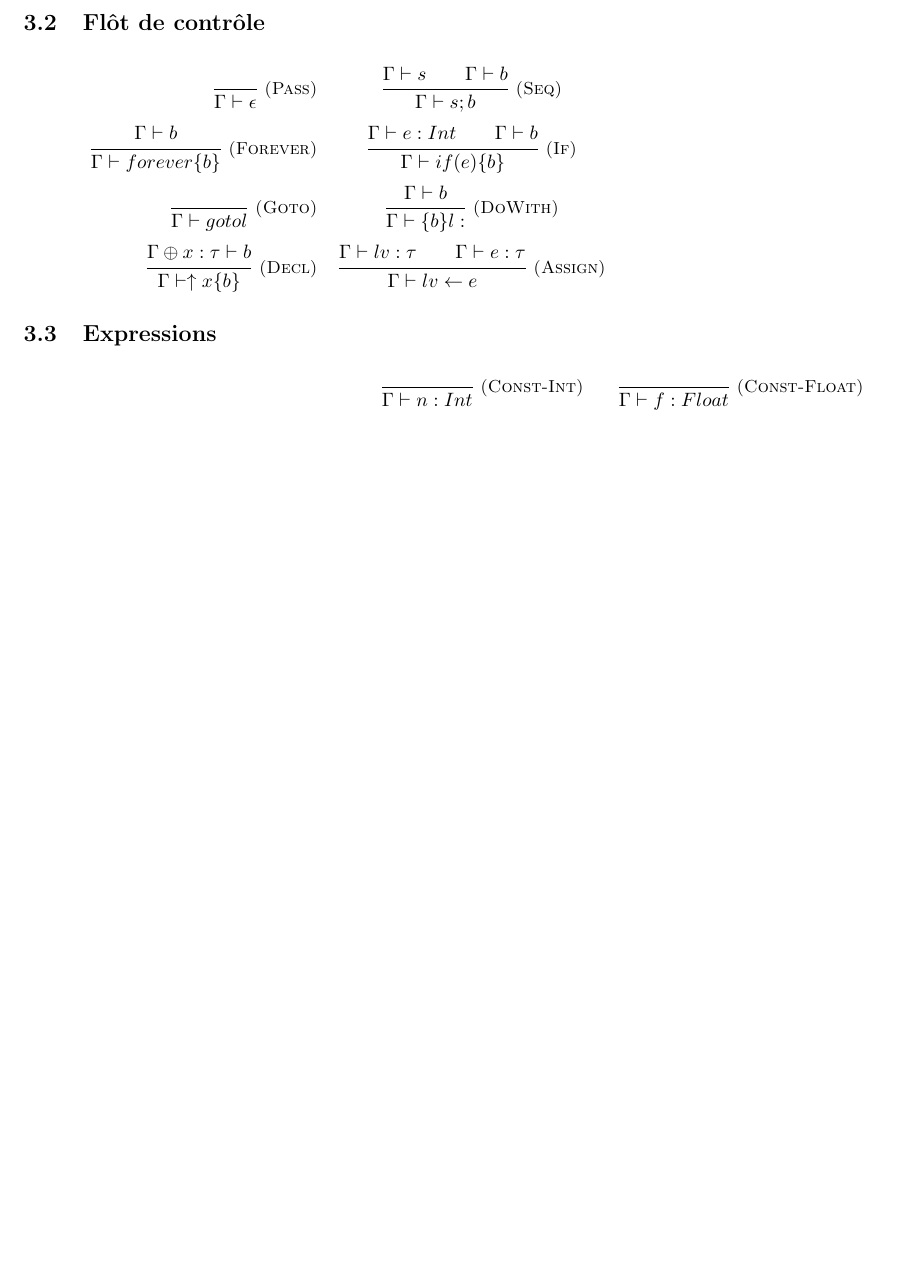
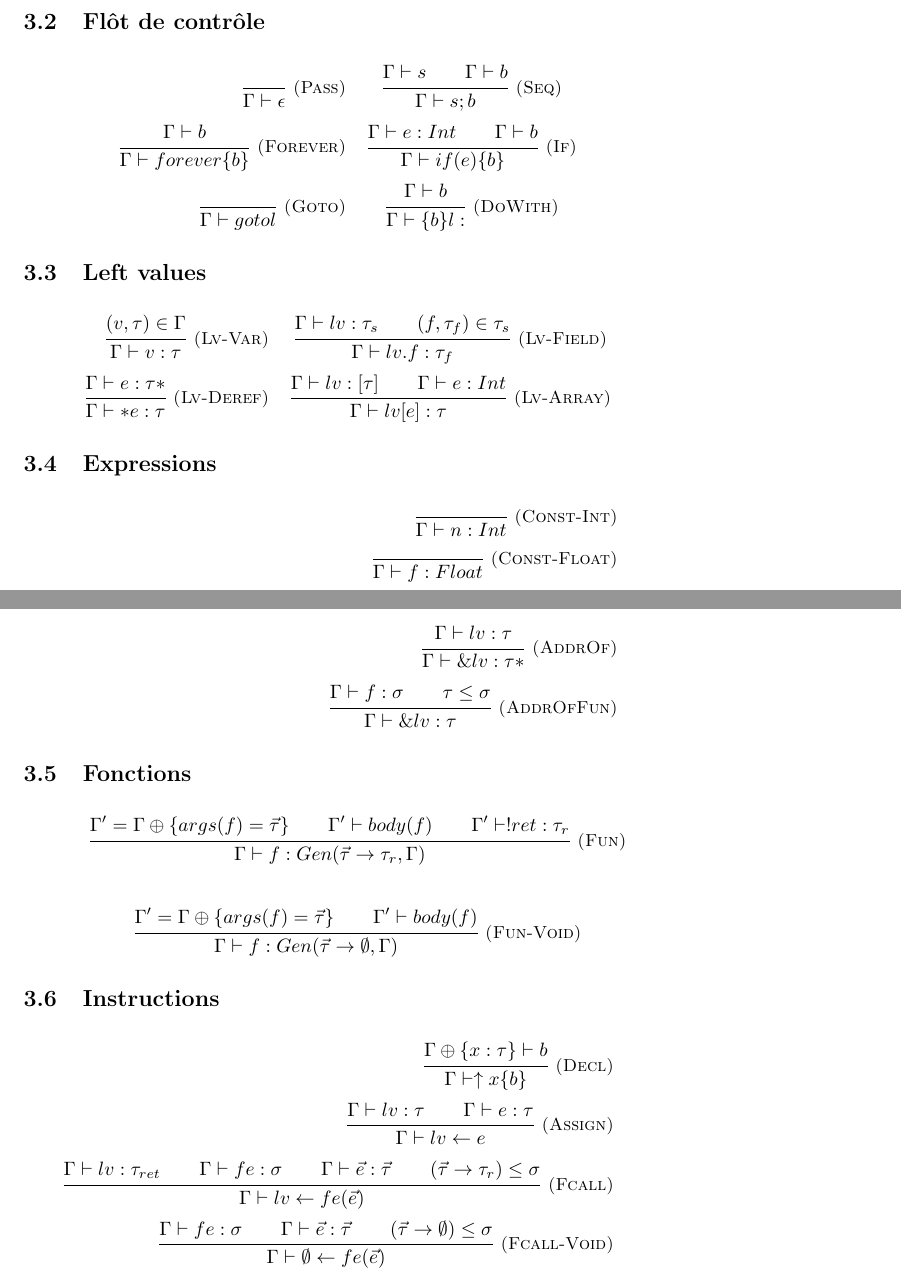
Before and after one commit to emillon/phd-thesis, a LaTeX document (typ.tex): part of page 3 of 3 before the commit and two parts of pages 3 and 4 of 4 after it, the two joined at a grey line, cut so that both start at the same text, the shorter picture padded with empty space. Compiled offline with pdfLaTeX.

Commit message:
function & type schemes

```diff
--- a/typ.tex
+++ b/typ.tex
@@ -257,18 +257,35 @@ TODO definir $σ ⊢ fe ⇒ f$
 }{
   Γ ⊢ \{ b \} l:
 }
-\\
-\irule{Decl}{
-  Γ ⊕ {x : τ} ⊢ b
+\end{eqnarray*}
+
+\subsection{Left values}
+
+\begin{eqnarray*}
+\irule{Lv-Var}{
+  (v, τ) ∈ Γ
 }{
-  Γ ⊢ ↑x \{b\}
+  Γ ⊢ v : τ
 }
 &
-\irule{Assign}{
-  Γ ⊢ lv : τ \\
-  Γ ⊢ e  : τ
+\irule{Lv-Field}{
+  Γ ⊢ lv : τ_s \\
+  (f, τ_f) ∈ τ_s
 }{
-  Γ ⊢ lv ← e
+  Γ ⊢ lv.f : τ_f
+}
+\\
+\irule{Lv-Deref}{
+  Γ ⊢ e : τ*
+}{
+  Γ ⊢ *e : τ
+}
+&
+\irule{Lv-Array}{
+  Γ ⊢ lv : [τ] \\
+  Γ ⊢ e : Int
+}{
+  Γ ⊢ lv[e] : τ
 }
 \end{eqnarray*}
 
@@ -314,13 +331,81 @@ TODO definir $σ ⊢ fe ⇒ f$
 }{
   Γ ⊢ -e : τ
 }
-&
+\\
 \irule{Unop-Not}{
   op ∈ \{ \tilde, ! \}
   Γ ⊢ e : Int
 }{
   Γ ⊢ op e : Int
 }
+\\
+\irule{AddrOf}{
+  Γ ⊢ lv : τ
+}{
+  Γ ⊢ \&lv : τ*
+}
+\\
+\irule{AddrOfFun}{
+  Γ ⊢ f : σ \\
+  τ ≤ σ
+}{
+  Γ ⊢ \&lv : τ
+}
+\end{eqnarray*}
+
+\subsection{Fonctions}
+
+\[
+\irule{Fun}{
+  Γ' = Γ ⊕ \{ args(f) = \vec{τ} \} \\
+  Γ' ⊢ body(f) \\
+  Γ' ⊢ !ret : τ_r
+}{
+  Γ ⊢ f : Gen(\vec{τ} → τ_r, Γ)
+}
+\]
+
+\[
+\irule{Fun-Void}{
+  Γ' = Γ ⊕ \{ args(f) = \vec{τ} \} \\
+  Γ' ⊢ body(f)
+}{
+  Γ ⊢ f : Gen(\vec{τ} → ∅, Γ)
+}
+\]
+
+\subsection{Instructions}
+
+\begin{eqnarray*}
+\irule{Decl}{
+  Γ ⊕ \{x : τ\} ⊢ b
+}{
+  Γ ⊢ ↑x \{b\}
+}
+\\
+\irule{Assign}{
+  Γ ⊢ lv : τ \\
+  Γ ⊢ e  : τ
+}{
+  Γ ⊢ lv ← e
+}
+\\
+\irule{Fcall}{
+  Γ ⊢ lv : τ_{ret} \\
+  Γ ⊢ fe : σ \\
+  Γ ⊢ \vec{e} : \vec{τ} \\
+  (\vec{τ} → τ_r) ≤ σ
+}{
+  Γ ⊢ lv ← fe(\vec{e})
+}
+\\
+\irule{Fcall-Void}{
+  Γ ⊢ fe : σ \\
+  Γ ⊢ \vec{e} : \vec{τ} \\
+  (\vec{τ} → ∅) ≤ σ
+}{
+  Γ ⊢ ∅ ← fe(\vec{e})
+}
 \end{eqnarray*}
 
 \end{document}
```
Also changed, not shown: typ.tex (10 more changed lines).
